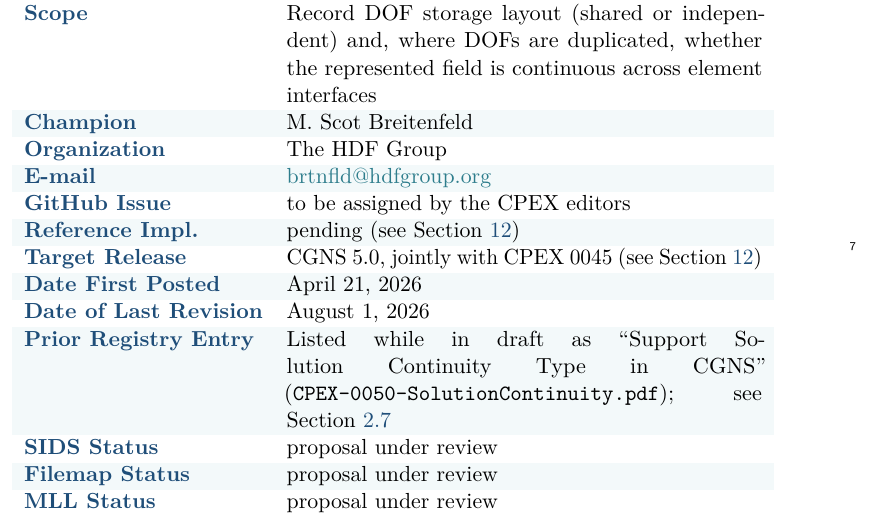
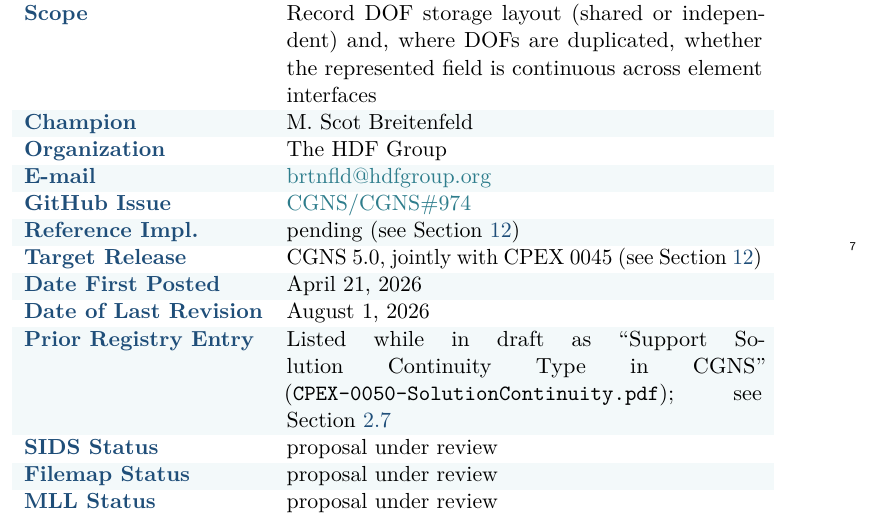
Before and after one commit to brtnfld/CPEX-0050, a LaTeX document (CPEX-0050-dof-storage.tex): part of page 1 of 50, cut so that both start at the same text. Compiled offline with pdfLaTeX.

Commit message:
Record the CPEX tracking issue: CGNS/CGNS#974
The process requires each proposal to have a GitHub issue for review and
evolution tracking. The metadata table previously read "to be assigned
by the CPEX editors".

```diff
--- a/CPEX-0050-dof-storage.tex
+++ b/CPEX-0050-dof-storage.tex
@@ -123,7 +123,7 @@
 Champion         & M.\ Scot Breitenfeld \\
 Organization     & The HDF Group \\
 E-mail           & \href{mailto:brtnfld@hdfgroup.org}{brtnfld@hdfgroup.org} \\
-GitHub Issue     & to be assigned by the CPEX editors \\
+GitHub Issue     & \href{https://github.com/CGNS/CGNS/issues/974}{CGNS/CGNS\#974} \\
 Reference Impl.  & pending (see Section~\ref{sec:refimpl}) \\
 Target Release   & CGNS 5.0, jointly with CPEX~0045
                    (see Section~\ref{sec:refimpl}) \\
```
